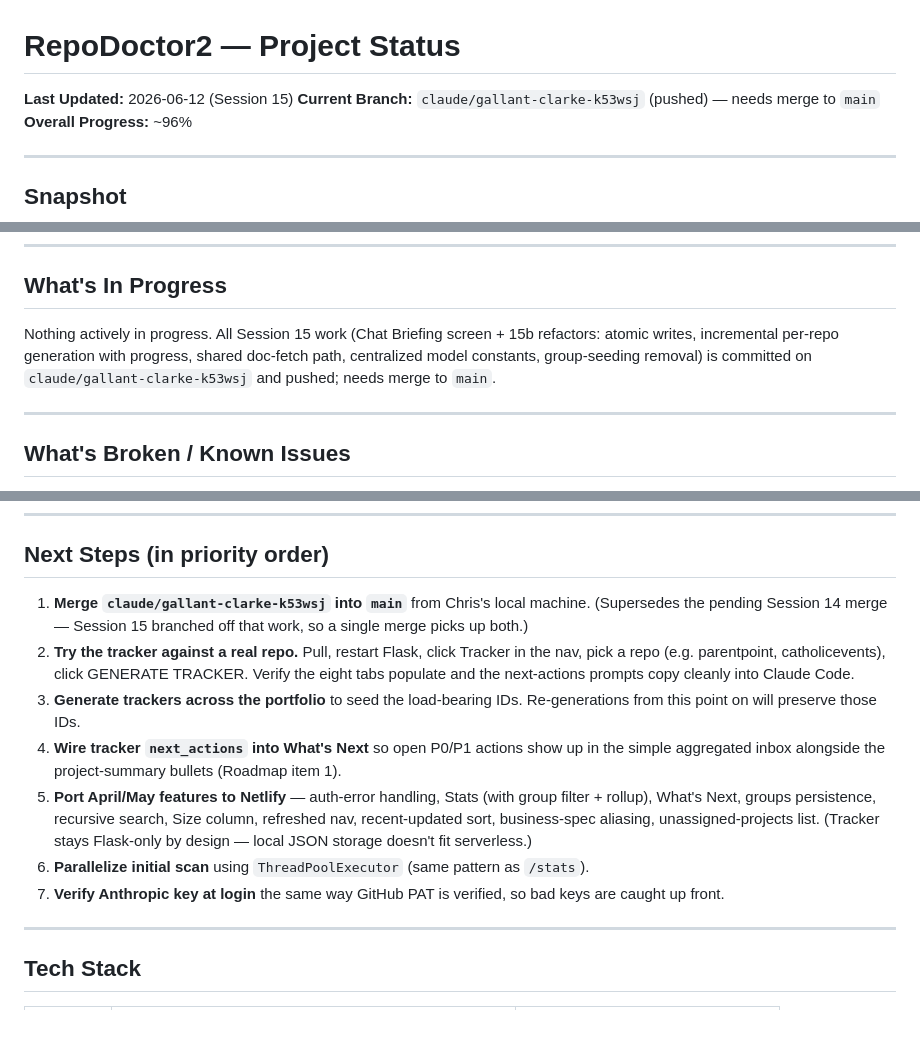
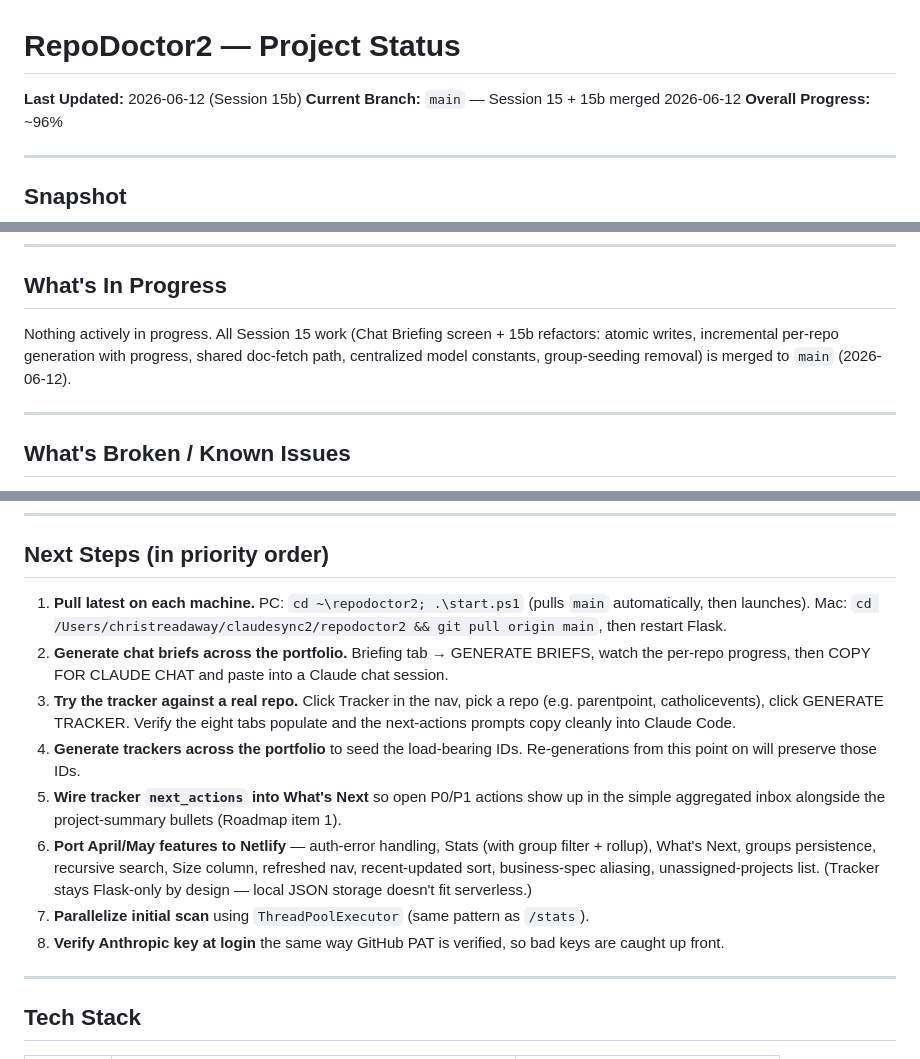
Before and after one commit to christreadaway/repodoctor2, a Markdown page: PROJECT_STATUS.md, 3 parts joined by grey strips. GitHub-like rendering; blank space fills up the shorter version.

Commit message:
Status doc: merge state + per-machine pull steps

```diff
--- a/PROJECT_STATUS.md
+++ b/PROJECT_STATUS.md
@@ -1,7 +1,7 @@
 # RepoDoctor2 — Project Status
 
-**Last Updated:** 2026-06-12 (Session 15)
-**Current Branch:** `claude/gallant-clarke-k53wsj` (pushed) — needs merge to `main`
+**Last Updated:** 2026-06-12 (Session 15b)
+**Current Branch:** `main` — Session 15 + 15b merged 2026-06-12
 **Overall Progress:** ~96%
 
 ---
@@ -94,7 +94,7 @@ RepoDoctor2 is a Flask web app that visualizes all your GitHub repos: branch cou
 
 ## What's In Progress
 
-Nothing actively in progress. All Session 15 work (Chat Briefing screen + 15b refactors: atomic writes, incremental per-repo generation with progress, shared doc-fetch path, centralized model constants, group-seeding removal) is committed on `claude/gallant-clarke-k53wsj` and pushed; needs merge to `main`.
+Nothing actively in progress. All Session 15 work (Chat Briefing screen + 15b refactors: atomic writes, incremental per-repo generation with progress, shared doc-fetch path, centralized model constants, group-seeding removal) is merged to `main` (2026-06-12).
 
 ---
 
@@ -119,13 +119,14 @@ Nothing actively in progress. All Session 15 work (Chat Briefing screen + 15b re
 
 ## Next Steps (in priority order)
 
-1. **Merge `claude/gallant-clarke-k53wsj` into `main`** from Chris's local machine. (Supersedes the pending Session 14 merge — Session 15 branched off that work, so a single merge picks up both.)
-2. **Try the tracker against a real repo.** Pull, restart Flask, click Tracker in the nav, pick a repo (e.g. parentpoint, catholicevents), click GENERATE TRACKER. Verify the eight tabs populate and the next-actions prompts copy cleanly into Claude Code.
-3. **Generate trackers across the portfolio** to seed the load-bearing IDs. Re-generations from this point on will preserve those IDs.
-4. **Wire tracker `next_actions` into What's Next** so open P0/P1 actions show up in the simple aggregated inbox alongside the project-summary bullets (Roadmap item 1).
-5. **Port April/May features to Netlify** — auth-error handling, Stats (with group filter + rollup), What's Next, groups persistence, recursive search, Size column, refreshed nav, recent-updated sort, business-spec aliasing, unassigned-projects list. (Tracker stays Flask-only by design — local JSON storage doesn't fit serverless.)
-6. **Parallelize initial scan** using `ThreadPoolExecutor` (same pattern as `/stats`).
-7. **Verify Anthropic key at login** the same way GitHub PAT is verified, so bad keys are caught up front.
+1. **Pull latest on each machine.** PC: `cd ~\repodoctor2; .\start.ps1` (pulls `main` automatically, then launches). Mac: `cd /Users/christreadaway/claudesync2/repodoctor2 && git pull origin main`, then restart Flask.
+2. **Generate chat briefs across the portfolio.** Briefing tab → GENERATE BRIEFS, watch the per-repo progress, then COPY FOR CLAUDE CHAT and paste into a Claude chat session.
+3. **Try the tracker against a real repo.** Click Tracker in the nav, pick a repo (e.g. parentpoint, catholicevents), click GENERATE TRACKER. Verify the eight tabs populate and the next-actions prompts copy cleanly into Claude Code.
+4. **Generate trackers across the portfolio** to seed the load-bearing IDs. Re-generations from this point on will preserve those IDs.
+5. **Wire tracker `next_actions` into What's Next** so open P0/P1 actions show up in the simple aggregated inbox alongside the project-summary bullets (Roadmap item 1).
+6. **Port April/May features to Netlify** — auth-error handling, Stats (with group filter + rollup), What's Next, groups persistence, recursive search, Size column, refreshed nav, recent-updated sort, business-spec aliasing, unassigned-projects list. (Tracker stays Flask-only by design — local JSON storage doesn't fit serverless.)
+7. **Parallelize initial scan** using `ThreadPoolExecutor` (same pattern as `/stats`).
+8. **Verify Anthropic key at login** the same way GitHub PAT is verified, so bad keys are caught up front.
 
 ---
 
```
